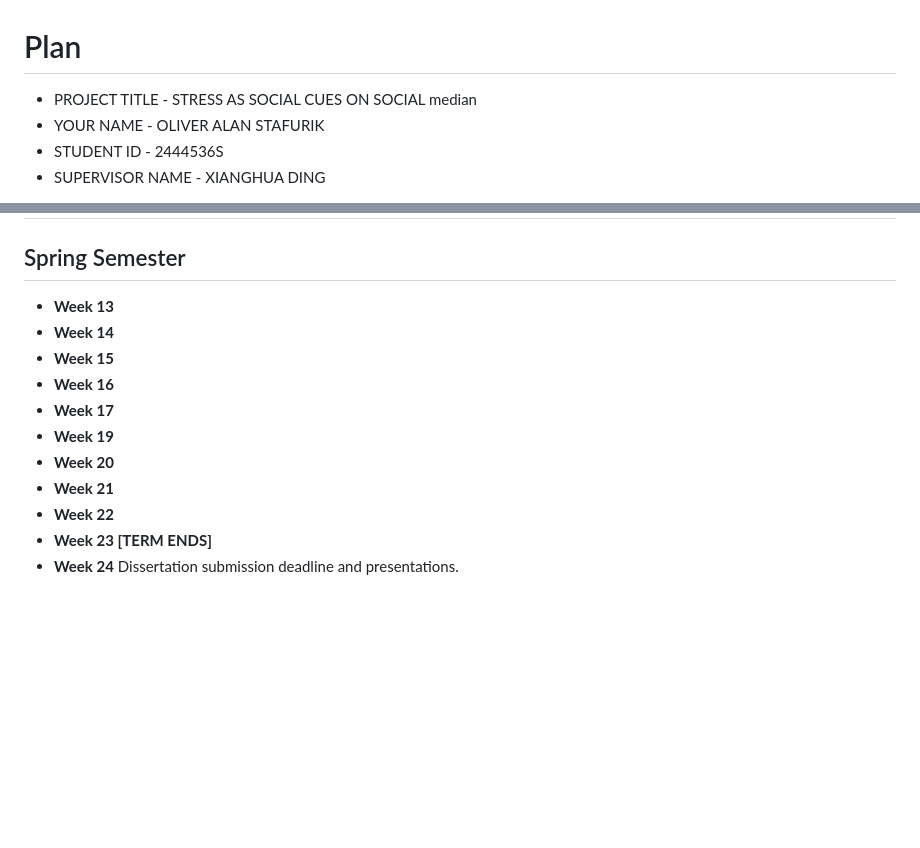
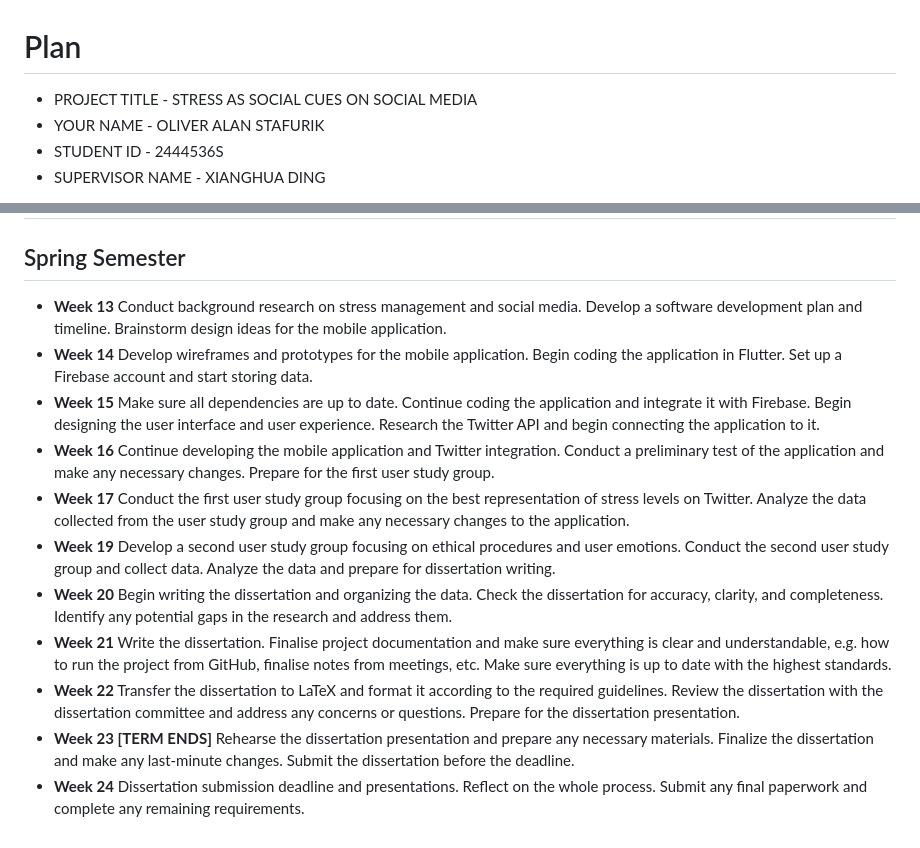
Before and after one commit to stafino/TweetStress, a Markdown page: plan.md, 2 parts joined by grey strips. GitHub-like rendering; blank space fills up the shorter version.

Commit message:
plan.md - Spring semester plan added updated

```diff
--- a/plan.md
+++ b/plan.md
@@ -1,6 +1,6 @@
 # Plan
 
-* PROJECT TITLE - STRESS AS SOCIAL CUES ON SOCIAL median
+* PROJECT TITLE - STRESS AS SOCIAL CUES ON SOCIAL MEDIA
 * YOUR NAME - OLIVER ALAN STAFURIK
 * STUDENT ID - 2444536S
 * SUPERVISOR NAME - XIANGHUA DING
@@ -43,13 +43,24 @@ Mediate connection between Watch and Twitter. Test GET/POST requests onto twitte
 ## Spring Semester
 
 * **Week 13**
+Conduct background research on stress management and social media. Develop a software development plan and timeline. Brainstorm design ideas for the mobile application.
 * **Week 14**
+Develop wireframes and prototypes for the mobile application. Begin coding the application in Flutter. Set up a Firebase account and start storing data.
 * **Week 15**
+Make sure all dependencies are up to date. Continue coding the application and integrate it with Firebase. Begin designing the user interface and user experience. Research the Twitter API and begin connecting the application to it.
 * **Week 16**
+Continue developing the mobile application and Twitter integration. Conduct a preliminary test of the application and make any necessary changes. Prepare for the first user study group.
 * **Week 17**
+Conduct the first user study group focusing on the best representation of stress levels on Twitter. Analyze the data collected from the user study group and make any necessary changes to the application.
 * **Week 19**
+Develop a second user study group focusing on ethical procedures and user emotions. Conduct the second user study group and collect data. Analyze the data and prepare for dissertation writing.
 * **Week 20**
+Begin writing the dissertation and organizing the data. Check the dissertation for accuracy, clarity, and completeness. Identify any potential gaps in the research and address them.
 * **Week 21**
+Write the dissertation. Finalise project documentation and make sure everything is clear and understandable, e.g. how to run the project from GitHub, finalise notes from meetings, etc. Make sure everything is up to date with the highest standards.
 * **Week 22**
+Transfer the dissertation to LaTeX and format it according to the required guidelines. Review the dissertation with the dissertation committee and address any concerns or questions. Prepare for the dissertation presentation.
 * **Week 23 [TERM ENDS]**
+Rehearse the dissertation presentation and prepare any necessary materials. Finalize the dissertation and make any last-minute changes. Submit the dissertation before the deadline.
 * **Week 24** Dissertation submission deadline and presentations.
+Reflect on the whole process. Submit any final paperwork and complete any remaining requirements.
```
